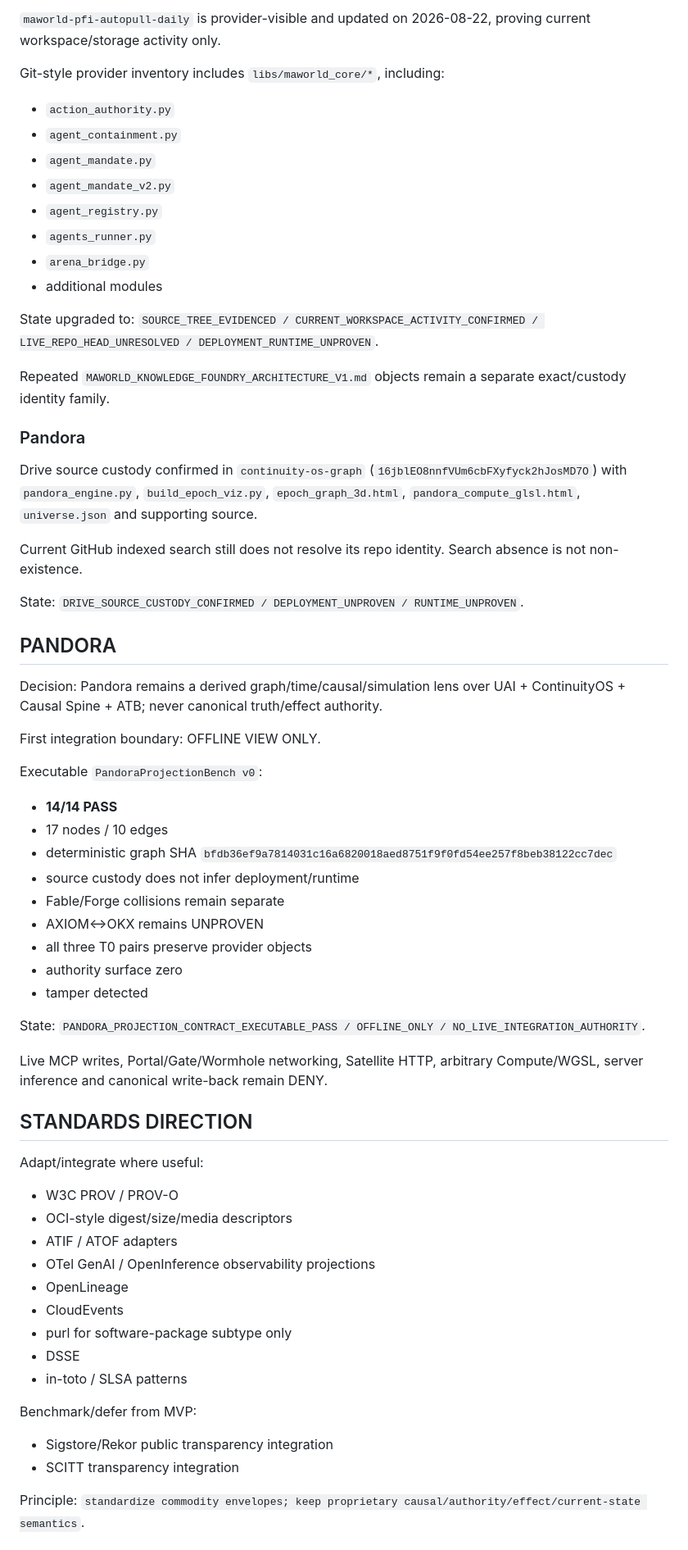
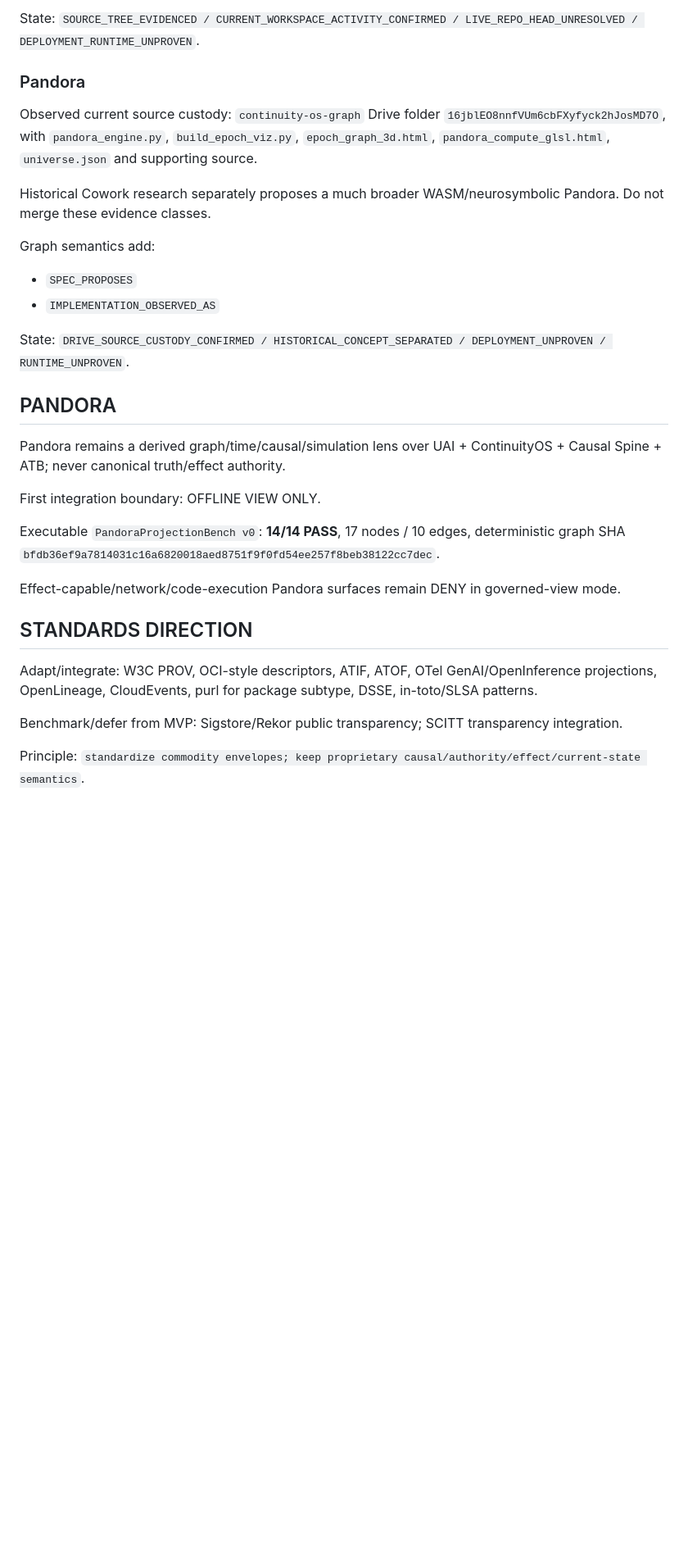
Before and after one commit to bitmaster162/control-center, a Markdown page: handoffs/GLOBAL_MAIN_HANDOFF_CURRENT.md, the part around one of its changes. Shown at 82% size. Drawn GitHub-style; blank space fills up the shorter version.

```diff
--- a/handoffs/GLOBAL_MAIN_HANDOFF_CURRENT.md
+++ b/handoffs/GLOBAL_MAIN_HANDOFF_CURRENT.md
@@ -199,68 +199,38 @@ Drive exposes concrete folders:
 
-`maworld-pfi-autopull-daily` is provider-visible and updated on 2026-08-22, proving current workspace/storage activity only.
-
-Git-style provider inventory includes `libs/maworld_core/*`, including:
-- `action_authority.py`
-- `agent_containment.py`
-- `agent_mandate.py`
-- `agent_mandate_v2.py`
-- `agent_registry.py`
-- `agents_runner.py`
-- `arena_bridge.py`
-- additional modules
-
-State upgraded to:
+State:
 `SOURCE_TREE_EVIDENCED / CURRENT_WORKSPACE_ACTIVITY_CONFIRMED / LIVE_REPO_HEAD_UNRESOLVED / DEPLOYMENT_RUNTIME_UNPROVEN`.
-
-Repeated `MAWORLD_KNOWLEDGE_FOUNDRY_ARCHITECTURE_V1.md` objects remain a separate exact/custody identity family.
 
 ### Pandora
 
-Drive source custody confirmed in `continuity-os-graph` (`16jblEO8nnfVUm6cbFXyfyck2hJosMD7O`) with `pandora_engine.py`, `build_epoch_viz.py`, `epoch_graph_3d.html`, `pandora_compute_glsl.html`, `universe.json` and supporting source.
+Observed current source custody:
+`continuity-os-graph` Drive folder `16jblEO8nnfVUm6cbFXyfyck2hJosMD7O`, with `pandora_engine.py`, `build_epoch_viz.py`, `epoch_graph_3d.html`, `pandora_compute_glsl.html`, `universe.json` and supporting source.
 
-Current GitHub indexed search still does not resolve its repo identity. Search absence is not non-existence.
+Historical Cowork research separately proposes a much broader WASM/neurosymbolic Pandora. Do not merge these evidence classes.
+
+Graph semantics add:
+- `SPEC_PROPOSES`
+- `IMPLEMENTATION_OBSERVED_AS`
 
 State:
-`DRIVE_SOURCE_CUSTODY_CONFIRMED / DEPLOYMENT_UNPROVEN / RUNTIME_UNPROVEN`.
+`DRIVE_SOURCE_CUSTODY_CONFIRMED / HISTORICAL_CONCEPT_SEPARATED / DEPLOYMENT_UNPROVEN / RUNTIME_UNPROVEN`.
 
 ## PANDORA
 
-Decision: Pandora remains a derived graph/time/causal/simulation lens over UAI + ContinuityOS + Causal Spine + ATB; never canonical truth/effect authority.
+Pandora remains a derived graph/time/causal/simulation lens over UAI + ContinuityOS + Causal Spine + ATB; never canonical truth/effect authority.
 
 First integration boundary: OFFLINE VIEW ONLY.
 
-Executable `PandoraProjectionBench v0`:
-- **14/14 PASS**
-- 17 nodes / 10 edges
-- deterministic graph SHA `bfdb36ef9a7814031c16a6820018aed8751f9f0fd54ee257f8beb38122cc7dec`
-- source custody does not infer deployment/runtime
-- Fable/Forge collisions remain separate
-- AXIOM↔OKX remains UNPROVEN
-- all three T0 pairs preserve provider objects
-- authority surface zero
-- tamper detected
+Executable `PandoraProjectionBench v0`: **14/14 PASS**, 17 nodes / 10 edges, deterministic graph SHA `bfdb36ef9a7814031c16a6820018aed8751f9f0fd54ee257f8beb38122cc7dec`.
 
-State:
-`PANDORA_PROJECTION_CONTRACT_EXECUTABLE_PASS / OFFLINE_ONLY / NO_LIVE_INTEGRATION_AUTHORITY`.
-
-Live MCP writes, Portal/Gate/Wormhole networking, Satellite HTTP, arbitrary Compute/WGSL, server inference and canonical write-back remain DENY.
+Effect-capable/network/code-execution Pandora surfaces remain DENY in governed-view mode.
 
 ## STANDARDS DIRECTION
 
-Adapt/integrate where useful:
-- W3C PROV / PROV-O
-- OCI-style digest/size/media descriptors
-- ATIF / ATOF adapters
-- OTel GenAI / OpenInference observability projections
-- OpenLineage
-- CloudEvents
-- purl for software-package subtype only
-- DSSE
-- in-toto / SLSA patterns
+Adapt/integrate:
+W3C PROV, OCI-style descriptors, ATIF, ATOF, OTel GenAI/OpenInference projections, OpenLineage, CloudEvents, purl for package subtype, DSSE, in-toto/SLSA patterns.
 
 Benchmark/defer from MVP:
-- Sigstore/Rekor public transparency integration
-- SCITT transparency integration
+Sigstore/Rekor public transparency; SCITT transparency integration.
 
 Principle:
 `standardize commodity envelopes; keep proprietary causal/authority/effect/current-state semantics`.
```
Also changed, not shown: other parts of handoffs/GLOBAL_MAIN_HANDOFF_CURRENT.md (+132 -133 lines).
